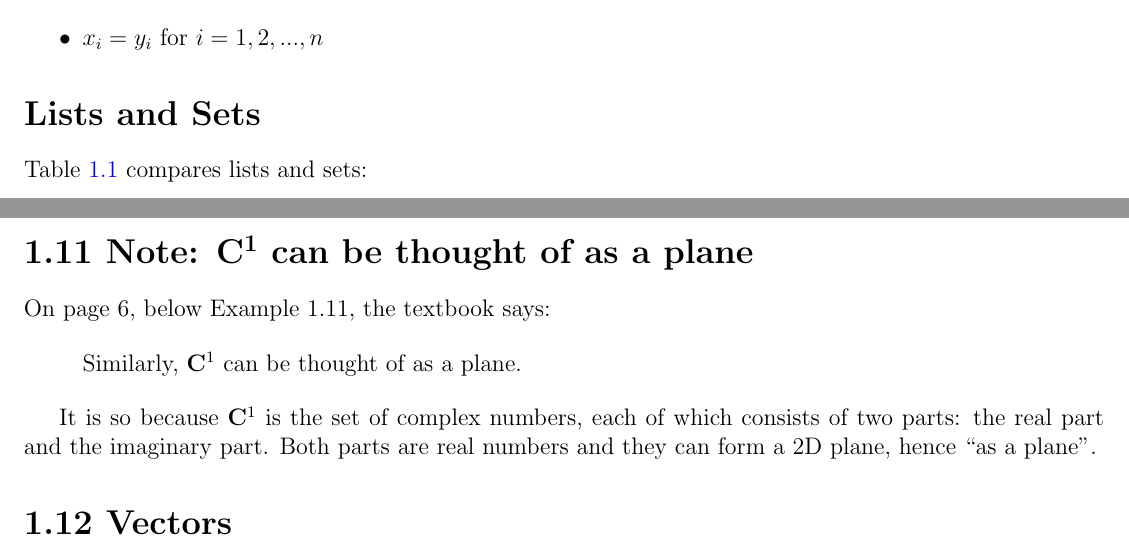
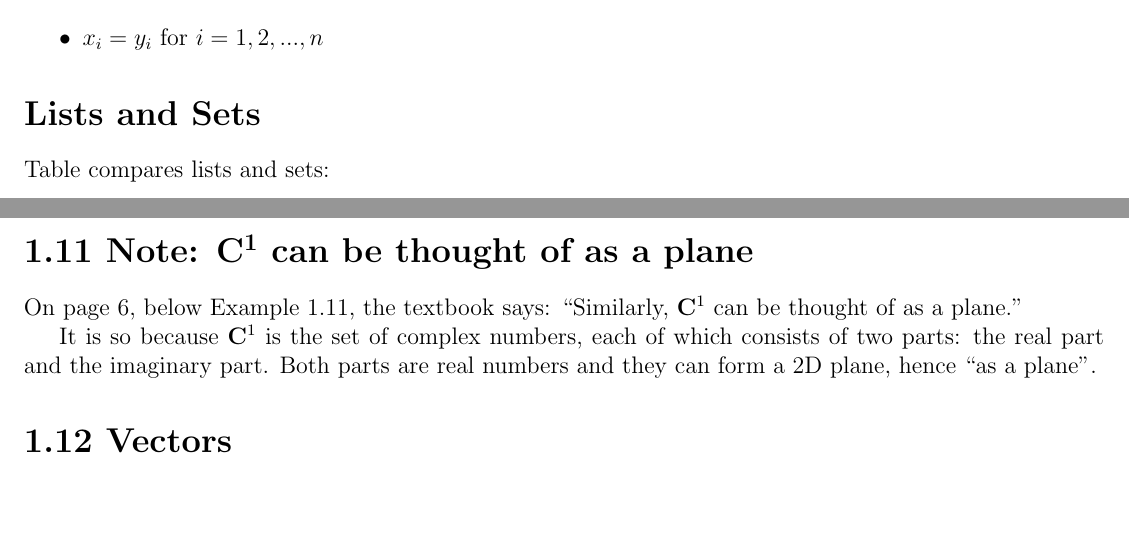
Before and after one commit to yaobinwen/robin_on_rails, a LaTeX book (Mathematics/Linear-Algebra/Linear-Algebra-Done-Right/Notes.tex): two parts of pages 8 and 9 of 14, joined at a grey line, cut so that both start at the same text, the shorter picture padded with empty space. Compiled offline with pdfLaTeX.

Commit message:
Fix LaTeX errors in `Linear Algebra Done Right` notes
(Somehow, I kept getting the error "`csquotes` not found". So I removed
the use of this package from the Tex document.

```diff
--- a/Mathematics/Linear-Algebra/Linear-Algebra-Done-Right/Notes.tex
+++ b/Mathematics/Linear-Algebra/Linear-Algebra-Done-Right/Notes.tex
@@ -6,7 +6,6 @@
 \documentclass[12pt, letterpaper, oneside]{book}
 \usepackage{amsmath}
 \usepackage[letterpaper, textwidth=7.5in, textheight=8in]{geometry}
-\usepackage{csquotes}
 \usepackage{hyperref}
 \hypersetup{
   colorlinks=true,
@@ -244,7 +243,7 @@ only if:
 
 \section*{Lists and Sets}
 
-Table \ref{table:lists_sets_comp} compares lists and sets:
+Table compares lists and sets:
 \begin{table}[ht!]
 \centering
 \begin{tabular}{||c c c ||}
@@ -282,11 +281,8 @@ Let $\mathbf{0}$ denote the list of length $n$ whose coordinates are all $0$:
 
 \section*{1.11 Note: $\mathbf{C^1}$ can be thought of as a plane}
 
-On page 6, below Example 1.11, the textbook says:
-
-\begin{displayquote}
-  Similarly, $\mathbf{C}^1$ can be thought of as a plane.
-\end{displayquote}
+On page 6, below Example 1.11, the textbook says: ``Similarly, $\mathbf{C}^1$
+can be thought of as a plane.''
 
 It is so because $\mathbf{C}^1$ is the set of complex numbers, each of which
 consists of two parts: the real part and the imaginary part. Both parts are real
```
